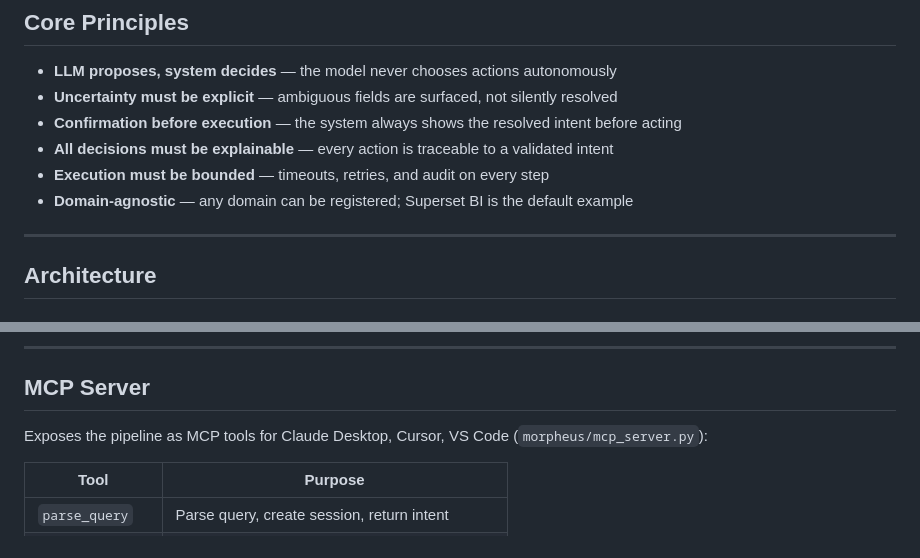
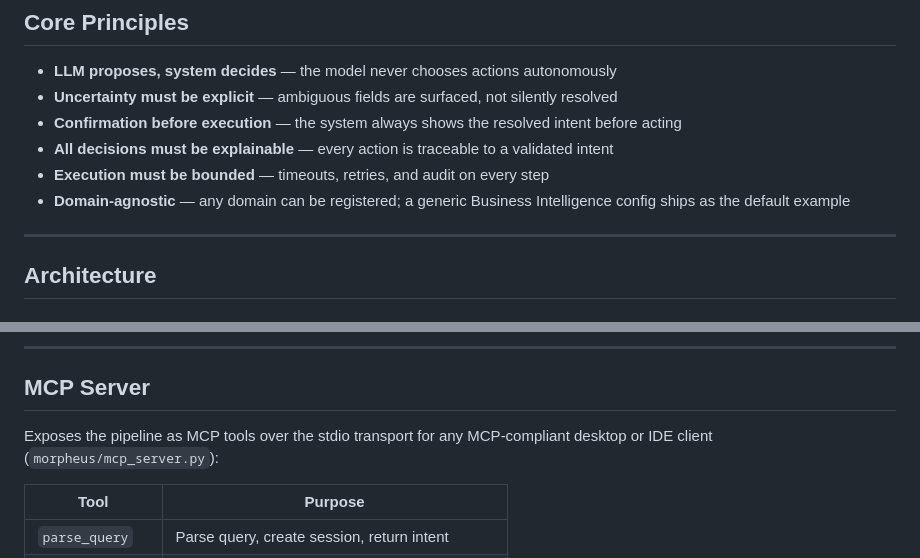
Before and after one commit to EnxDev/morpheus, a Markdown page: AGENTS.md, 2 parts joined by grey strips. Drawn GitHub-style.

```diff
--- a/AGENTS.md
+++ b/AGENTS.md
@@ -36,7 +36,7 @@ User -> [Control 1: is the intent clear and valid?]
 - **Confirmation before execution** — the system always shows the resolved intent before acting
 - **All decisions must be explainable** — every action is traceable to a validated intent
 - **Execution must be bounded** — timeouts, retries, and audit on every step
-- **Domain-agnostic** — any domain can be registered; Superset BI is the default example
+- **Domain-agnostic** — any domain can be registered; a generic Business Intelligence config ships as the default example
 
 ---
 
@@ -319,7 +335,8 @@ Configured via env vars. Auto-detects from available API keys.
 
 ## MCP Server
 
-Exposes the pipeline as MCP tools for Claude Desktop, Cursor, VS Code (`morpheus/mcp_server.py`):
+Exposes the pipeline as MCP tools over the stdio transport for any
+MCP-compliant desktop or IDE client (`morpheus/mcp_server.py`):
 
 | Tool              | Purpose                                          |
 | ----------------- | ------------------------------------------------ |
```
Also changed, not shown: other parts of AGENTS.md (+27 -11 lines), docs/architecture.md (+16 -9 lines).
